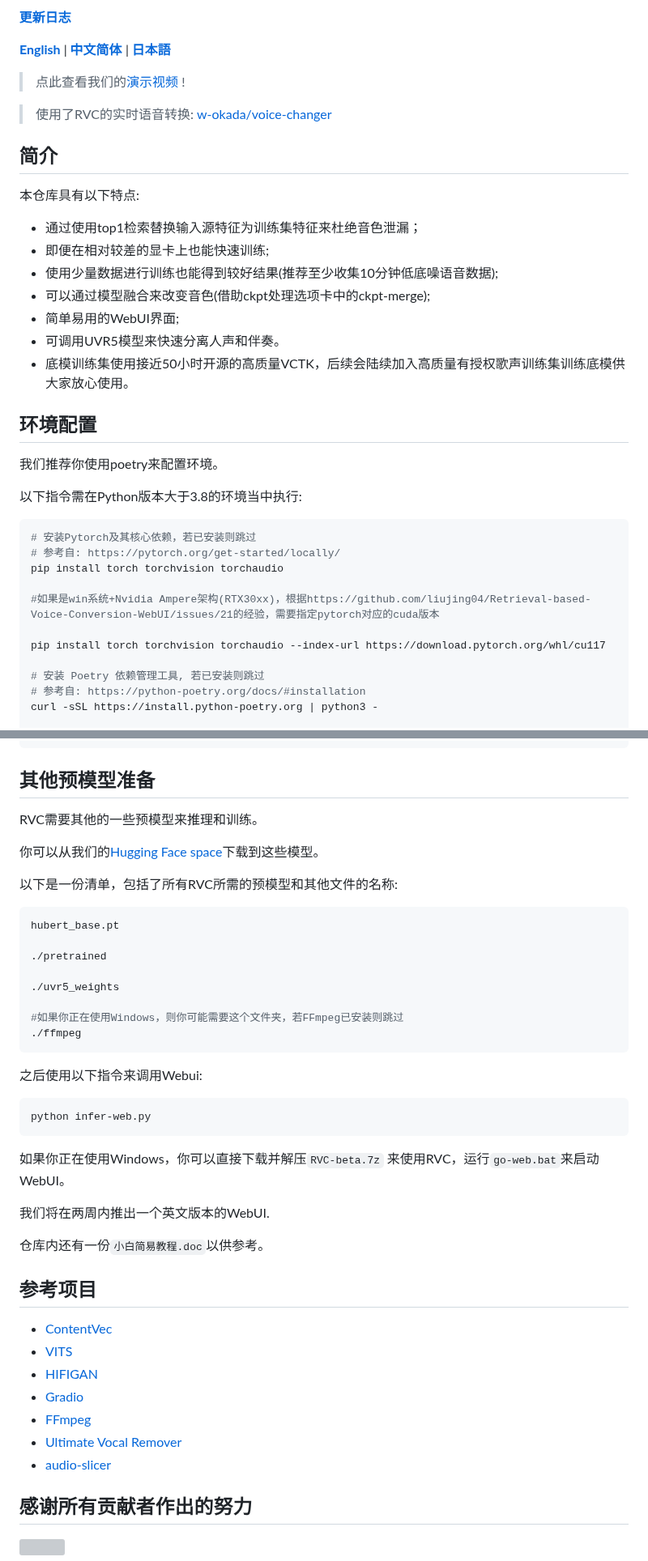
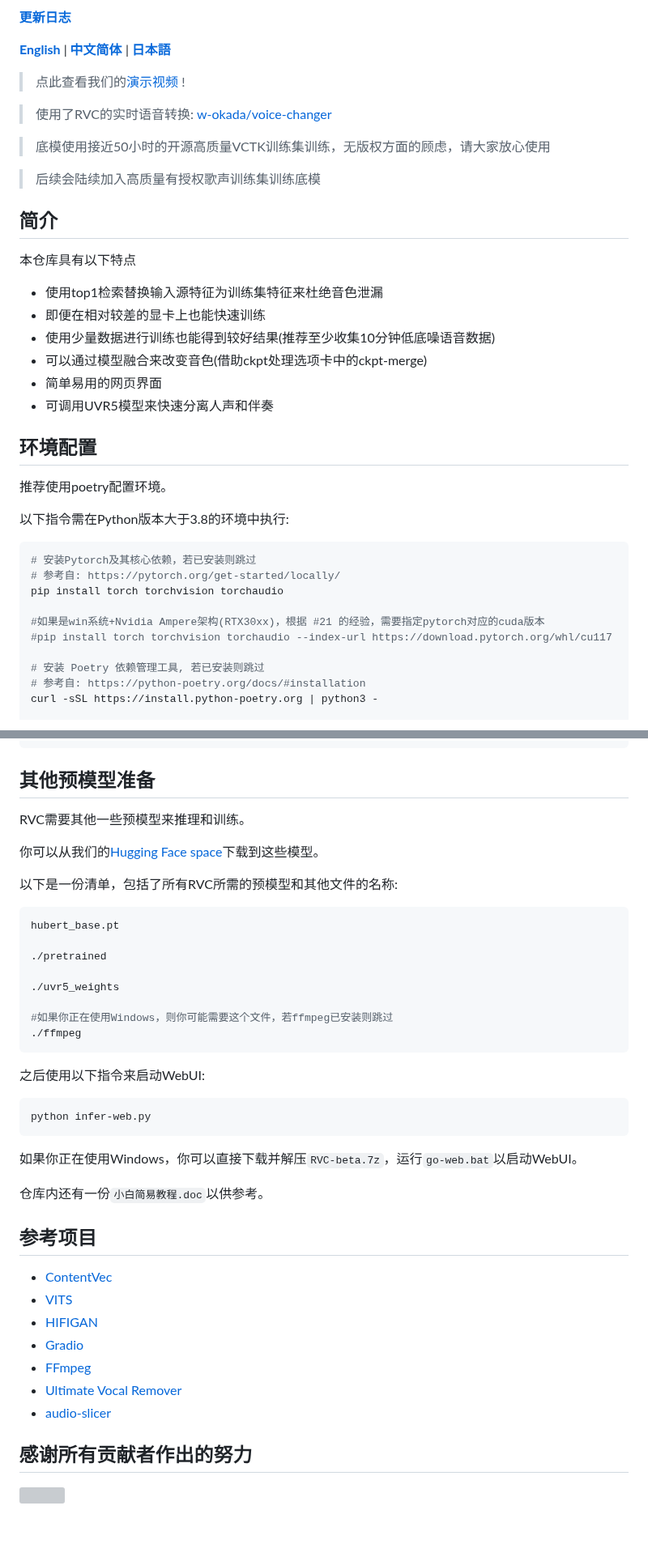
Before and after one commit to RVC-Project/Retrieval-based-Voice-Conversion-WebUI, a Markdown page: README.md, 2 parts joined by grey strips. Shown at 81% size. GitHub-like rendering; blank space fills up the shorter version; grey boxes are pictures that could not be loaded.

````diff
--- a/README.md
+++ b/README.md
@@ -23,27 +23,30 @@
 
 > 使用了RVC的实时语音转换: [w-okada/voice-changer](https://github.com/w-okada/voice-changer)
 
+> 底模使用接近50小时的开源高质量VCTK训练集训练，无版权方面的顾虑，请大家放心使用
+
+> 后续会陆续加入高质量有授权歌声训练集训练底模
+
 ## 简介
-本仓库具有以下特点:
-+ 通过使用top1检索替换输入源特征为训练集特征来杜绝音色泄漏；
-+ 即便在相对较差的显卡上也能快速训练;
-+ 使用少量数据进行训练也能得到较好结果(推荐至少收集10分钟低底噪语音数据);
-+ 可以通过模型融合来改变音色(借助ckpt处理选项卡中的ckpt-merge);
-+ 简单易用的WebUI界面;
-+ 可调用UVR5模型来快速分离人声和伴奏。
-+ 底模训练集使用接近50小时开源的高质量VCTK，后续会陆续加入高质量有授权歌声训练集训练底模供大家放心使用。
+本仓库具有以下特点
++ 使用top1检索替换输入源特征为训练集特征来杜绝音色泄漏
++ 即便在相对较差的显卡上也能快速训练
++ 使用少量数据进行训练也能得到较好结果(推荐至少收集10分钟低底噪语音数据)
++ 可以通过模型融合来改变音色(借助ckpt处理选项卡中的ckpt-merge)
++ 简单易用的网页界面
++ 可调用UVR5模型来快速分离人声和伴奏
+
 ## 环境配置
-我们推荐你使用poetry来配置环境。
+推荐使用poetry配置环境。
 
-以下指令需在Python版本大于3.8的环境当中执行:
+以下指令需在Python版本大于3.8的环境中执行:
 ```bash
 # 安装Pytorch及其核心依赖，若已安装则跳过
 # 参考自: https://pytorch.org/get-started/locally/
 pip install torch torchvision torchaudio
 
-#如果是win系统+Nvidia Ampere架构(RTX30xx)，根据https://github.com/liujing04/Retrieval-based-Voice-Conversion-WebUI/issues/21的经验，需要指定pytorch对应的cuda版本
-
-pip install torch torchvision torchaudio --index-url https://download.pytorch.org/whl/cu117
+#如果是win系统+Nvidia Ampere架构(RTX30xx)，根据 #21 的经验，需要指定pytorch对应的cuda版本
+#pip install torch torchvision torchaudio --index-url https://download.pytorch.org/whl/cu117
 
 # 安装 Poetry 依赖管理工具, 若已安装则跳过
 # 参考自: https://python-poetry.org/docs/#installation
@@ -62,7 +65,7 @@ pip install -r requirements.txt
 ```
 
 ## 其他预模型准备
-RVC需要其他的一些预模型来推理和训练。
+RVC需要其他一些预模型来推理和训练。
 
 你可以从我们的[Hugging Face space](https://huggingface.co/lj1995/VoiceConversionWebUI/tree/main/)下载到这些模型。
 
@@ -74,16 +77,14 @@ hubert_base.pt
 
 ./uvr5_weights
 
-#如果你正在使用Windows，则你可能需要这个文件夹，若FFmpeg已安装则跳过
+#如果你正在使用Windows，则你可能需要这个文件，若ffmpeg已安装则跳过
 ./ffmpeg
 ```
-之后使用以下指令来调用Webui:
+之后使用以下指令来启动WebUI:
 ```bash
 python infer-web.py
 ```
-如果你正在使用Windows，你可以直接下载并解压`RVC-beta.7z` 来使用RVC，运行`go-web.bat`来启动WebUI。
-
-我们将在两周内推出一个英文版本的WebUI.
+如果你正在使用Windows，你可以直接下载并解压`RVC-beta.7z`，运行`go-web.bat`以启动WebUI。
 
 仓库内还有一份`小白简易教程.doc`以供参考。
 
@@ -95,6 +96,7 @@ python infer-web.py
 + [FFmpeg](https://github.com/FFmpeg/FFmpeg)
 + [Ultimate Vocal Remover](https://github.com/Anjok07/ultimatevocalremovergui)
 + [audio-slicer](https://github.com/openvpi/audio-slicer)
+
 ## 感谢所有贡献者作出的努力
 <a href="https://github.com/liujing04/Retrieval-based-Voice-Conversion-WebUI/graphs/contributors" target="_blank">
   <img src="https://contrib.rocks/image?repo=liujing04/Retrieval-based-Voice-Conversion-WebUI" />
````
Also changed, not shown: README.ja.md (+37 -34 lines).
